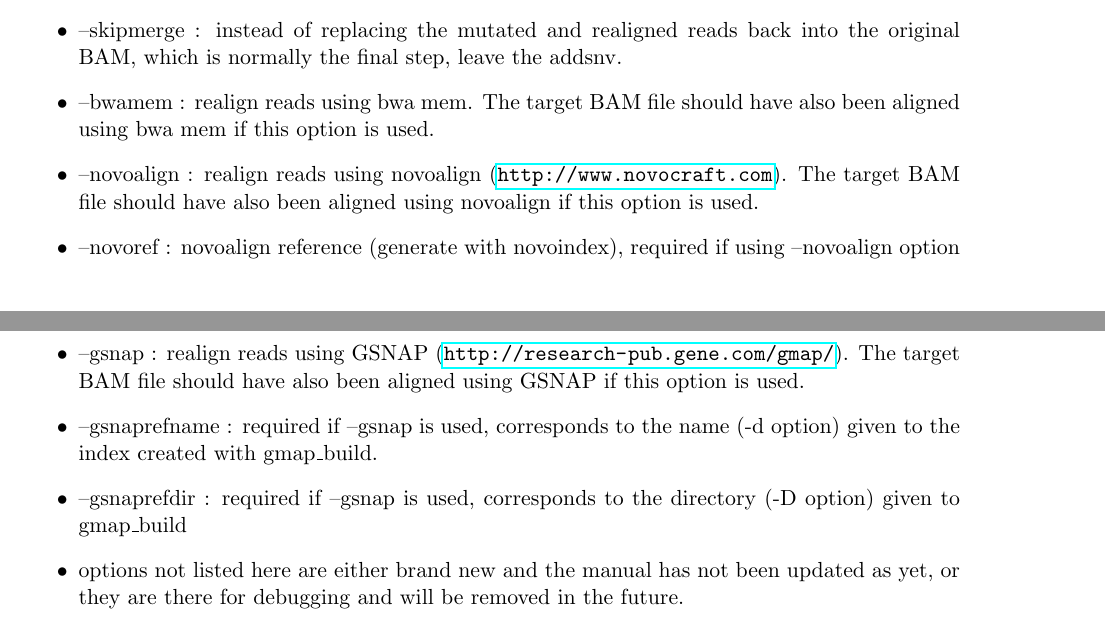
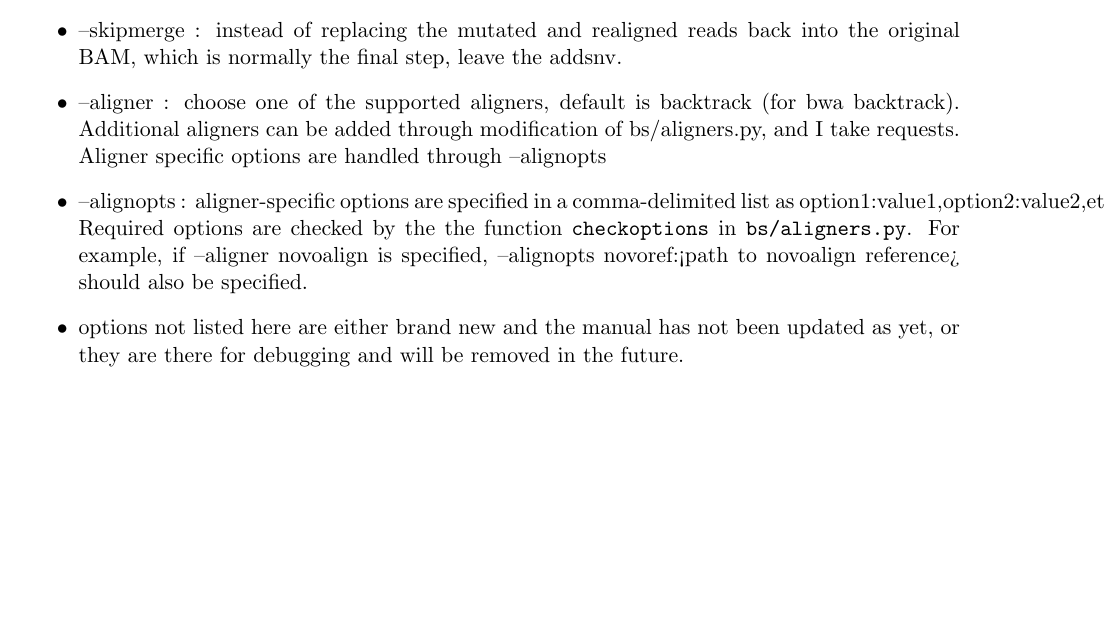
Before and after one commit to adamewing/bamsurgeon, a LaTeX document (doc/Manual.tex): two parts of pages 5 and 6 of 13 before the commit and part of page 5 of 13 after it, the two joined at a grey line, cut so that both start at the same text, the shorter picture padded with empty space. Compiled offline with pdfLaTeX.

Commit message:
fix checkoptions error, update docs

```diff
--- a/doc/Manual.tex
+++ b/doc/Manual.tex
@@ -130,3 +124,4 @@ optional arguments:
+                        option1:value1,option2:value2,...
   --tmpdir TMPDIR       temporary directory (default=addsnv.tmp)
 \end{verbatim}
 
@@ -176,12 +171,8 @@ optional arguments:
 \item --maxopen : set the maximum number of open files (check your system limit with \texttt{ulimit -a})
 \item --requirepaired : drop mutations where a paired end in the region cannot be located. However, it is probably better to correct the problem in the BAM file than to resort to using this option.
 \item --skipmerge : instead of replacing the mutated and realigned reads back into the original BAM, which is normally the final step, leave the addsnv.
-\item --bwamem : realign reads using bwa mem. The target BAM file should have also been aligned using bwa mem if this option is used.
-\item --novoalign : realign reads using novoalign (\url{http://www.novocraft.com}). The target BAM file should have also been aligned using novoalign if this option is used.
-\item --novoref : novoalign reference (generate with novoindex), required if using --novoalign option
-\item --gsnap : realign reads using GSNAP (\url{http://research-pub.gene.com/gmap/}). The target BAM file should have also been aligned using GSNAP if this option is used.
-\item --gsnaprefname : required if --gsnap is used, corresponds to the name (-d option) given to the index created with gmap\_build.
-\item --gsnaprefdir : required if --gsnap is used, corresponds to the directory (-D option) given to gmap\_build
+\item --aligner : choose one of the supported aligners, default is backtrack (for bwa backtrack). Additional aligners can be added through modification of bs/aligners.py, and I take requests. Aligner specific options are handled through --alignopts
+\item --alignopts : aligner-specific options are specified in a comma-delimited list as option1:value1,option2:value2,etc. Required options are checked by the the function \texttt{checkoptions} in \texttt{bs/aligners.py}. For example, if --aligner novoalign is specified, --alignopts novoref:<path to novoalign reference> should also be specified.
 \item options not listed here are either brand new and the manual has not been updated as yet, or they are there for debugging and will be removed in the future.
 \end{itemize}
 
@@ -195,9 +186,8 @@ usage: addindel.py [-h] -v VARFILENAME -f BAMFILENAME -r REFFASTA -o
                    [--samtofastq SAMTOFASTQ] [--mindepth MINDEPTH]
                    [--minmutreads MINMUTREADS] [--avoidreads AVOIDREADS]
                    [--nomut] [--det] [--force] [--single] [--maxopen MAXOPEN]
-                   [--requirepaired] [--bwamem] [--novoalign]
-                   [--novoref NOVOREF] [--gsnap] [--gsnaprefname GSNAPREFNAME]
-                   [--gsnaprefdir GSNAPREFDIR] [--skipmerge] [--tmpdir TMPDIR]
+                   [--requirepaired] [--aligner ALIGNER]
+                   [--alignopts ALIGNOPTS] [--skipmerge] [--tmpdir TMPDIR]
 
 adds INDELs to reads, outputs modified reads as .bam along with mates
 
@@ -244,12 +234,3 @@ optional arguments:
   --maxopen MAXOPEN     maximum number of open files during merge (default
                         1000)
   --requirepaired       skip mutations if unpaired reads are present
-  --bwamem              realignment with BWA MEM (instead of backtrack)
-  --novoalign           realignment with novoalign
-  --novoref NOVOREF     novoalign reference, must be specified with
-                        --novoalign
-  --gsnap               realignment with gsnap
-  --gsnaprefname GSNAPREFNAME
-                        gsnap reference directory
-  --gsnaprefdir GSNAPREFDIR
-                        gsnap reference name
@@ -256,3 +240,4 @@ optional arguments:
+                        option1:value1,option2:value2,...
   --skipmerge           final output is tmp file to be merged
   --tmpdir TMPDIR       temporary directory (default=addindel.tmp)
 \end{verbatim}
@@ -333,3 +316,4 @@ optional arguments:
+                        option1:value1,option2:value2,...
   --skipmerge           do not merge spike-in reads back into original BAM
   --debug               output read tracking info to debug file, retain all
                         intermediates
```
Also changed, not shown: doc/Manual.pdf, doc/Manual.tex (28 more changed lines), 1 other file.
